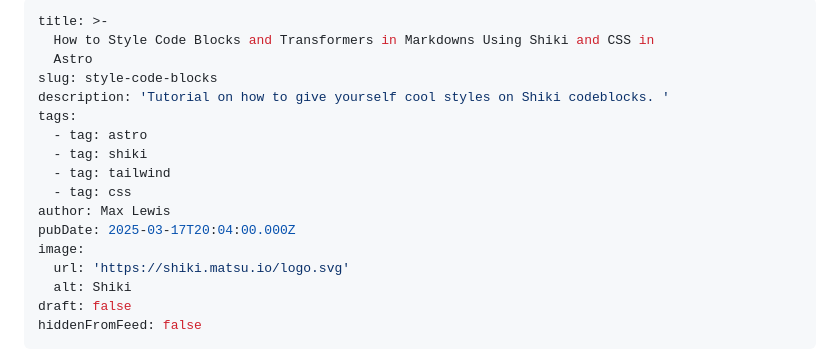
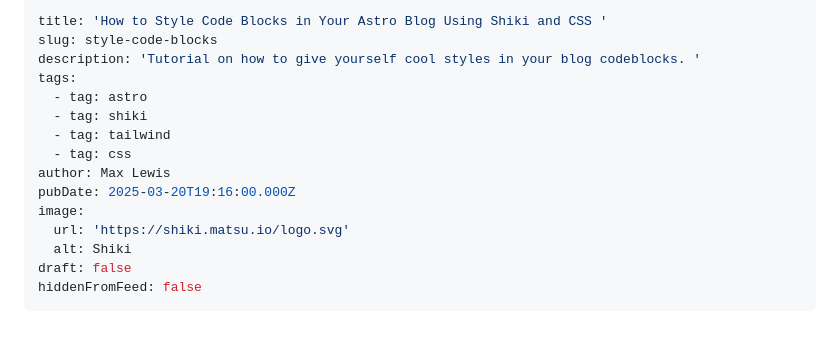
Before and after one commit to mslew/blog, a Markdown page: posts/How-to-Style-Code-Blocks-Transformations-in-Astro-Markdowns.md, the part around the change. GitHub-like rendering; blank space fills up the shorter version.

Commit message:
TinaCMS content update

```diff
--- a/posts/How-to-Style-Code-Blocks-Transformations-in-Astro-Markdowns.md
+++ b/posts/How-to-Style-Code-Blocks-Transformations-in-Astro-Markdowns.md
@@ -1,16 +1,14 @@
 ---
-title: >-
-  How to Style Code Blocks and Transformers in Markdowns Using Shiki and CSS in
-  Astro
+title: 'How to Style Code Blocks in Your Astro Blog Using Shiki and CSS '
 slug: style-code-blocks
-description: 'Tutorial on how to give yourself cool styles on Shiki codeblocks. '
+description: 'Tutorial on how to give yourself cool styles in your blog codeblocks. '
 tags:
   - tag: astro
   - tag: shiki
   - tag: tailwind
   - tag: css
 author: Max Lewis
-pubDate: 2025-03-17T20:04:00.000Z
+pubDate: 2025-03-20T19:16:00.000Z
 image:
   url: 'https://shiki.matsu.io/logo.svg'
   alt: Shiki
```
